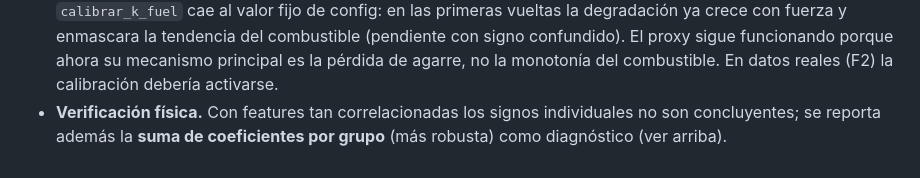
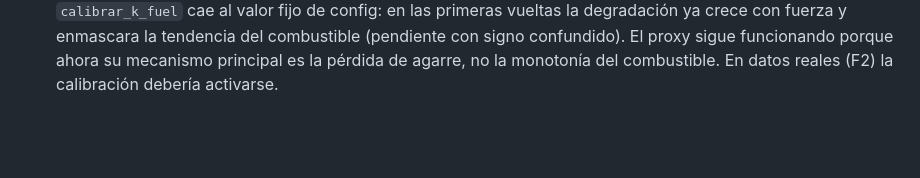
Before and after one commit to Esteban-G085/Telemetry-Analytics-for-Compound-Degradation, a Markdown page: README.md, the part around the change. Rendered like a GitHub page; blank space fills up the shorter version.

Commit message:
docs: remove physical verification notes from README

```diff
--- a/README.md
+++ b/README.md
@@ -190,6 +190,3 @@ verdadera, casi sin ruido) y se reporta la sensibilidad a R en el HTML.
   enmascara la tendencia del combustible (pendiente con signo confundido). El proxy
   sigue funcionando porque ahora su mecanismo principal es la pérdida de agarre, no
   la monotonía del combustible. En datos reales (F2) la calibración debería activarse.
-- **Verificación física.** Con features tan correlacionadas los signos individuales no
-  son concluyentes; se reporta además la **suma de coeficientes por grupo** (más
-  robusta) como diagnóstico (ver arriba).
```
